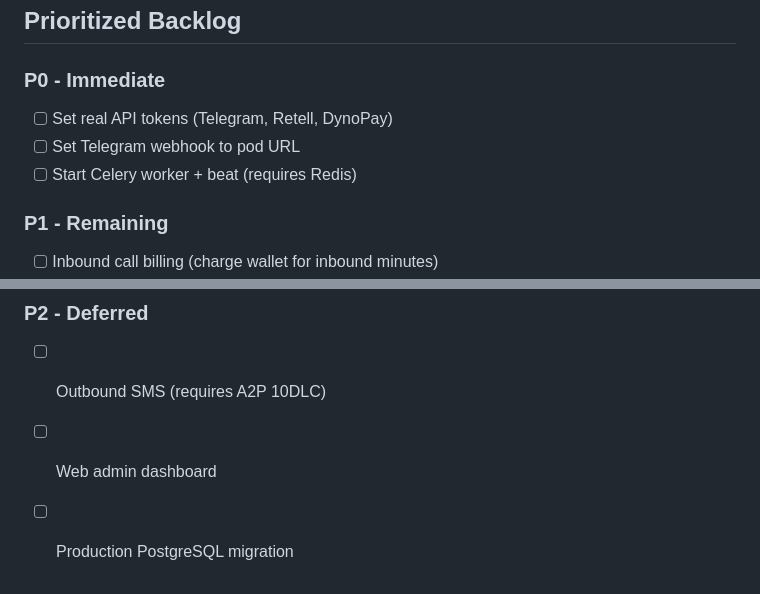
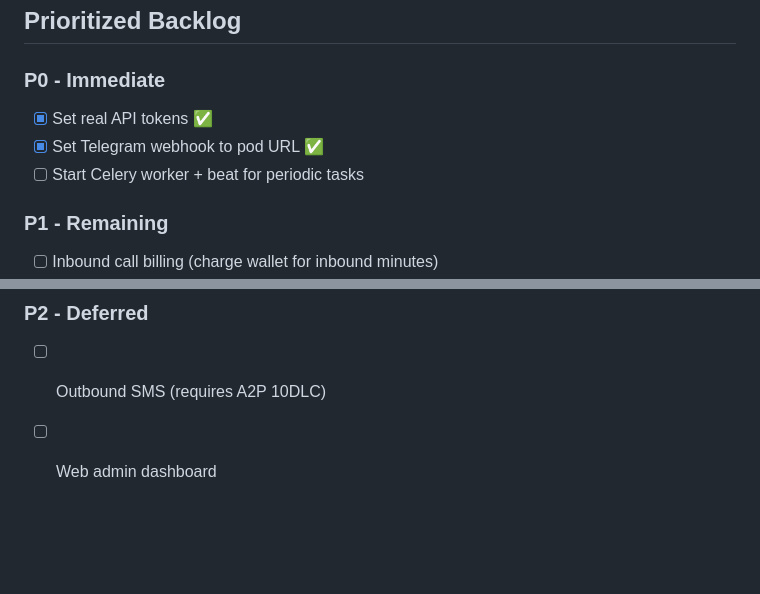
Before and after one commit to Moxxcompany/Speechcue-Bot, a Markdown page: memory/PRD.md, 2 parts joined by grey strips. GitHub-like rendering; blank space fills up the shorter version.

```diff
--- a/memory/PRD.md
+++ b/memory/PRD.md
@@ -68,9 +55,9 @@
 
 ## Prioritized Backlog
 ### P0 - Immediate
-- [ ] Set real API tokens (Telegram, Retell, DynoPay)
-- [ ] Set Telegram webhook to pod URL
-- [ ] Start Celery worker + beat (requires Redis)
+- [x] Set real API tokens ✅
+- [x] Set Telegram webhook to pod URL ✅
+- [ ] Start Celery worker + beat for periodic tasks
 
 ### P1 - Remaining
 - [ ] Inbound call billing (charge wallet for inbound minutes)
@@ -80,4 +67,3 @@
 ### P2 - Deferred
 - [ ] Outbound SMS (requires A2P 10DLC)
 - [ ] Web admin dashboard
-- [ ] Production PostgreSQL migration
```
Also changed, not shown: other parts of memory/PRD.md (+31 -44 lines).
